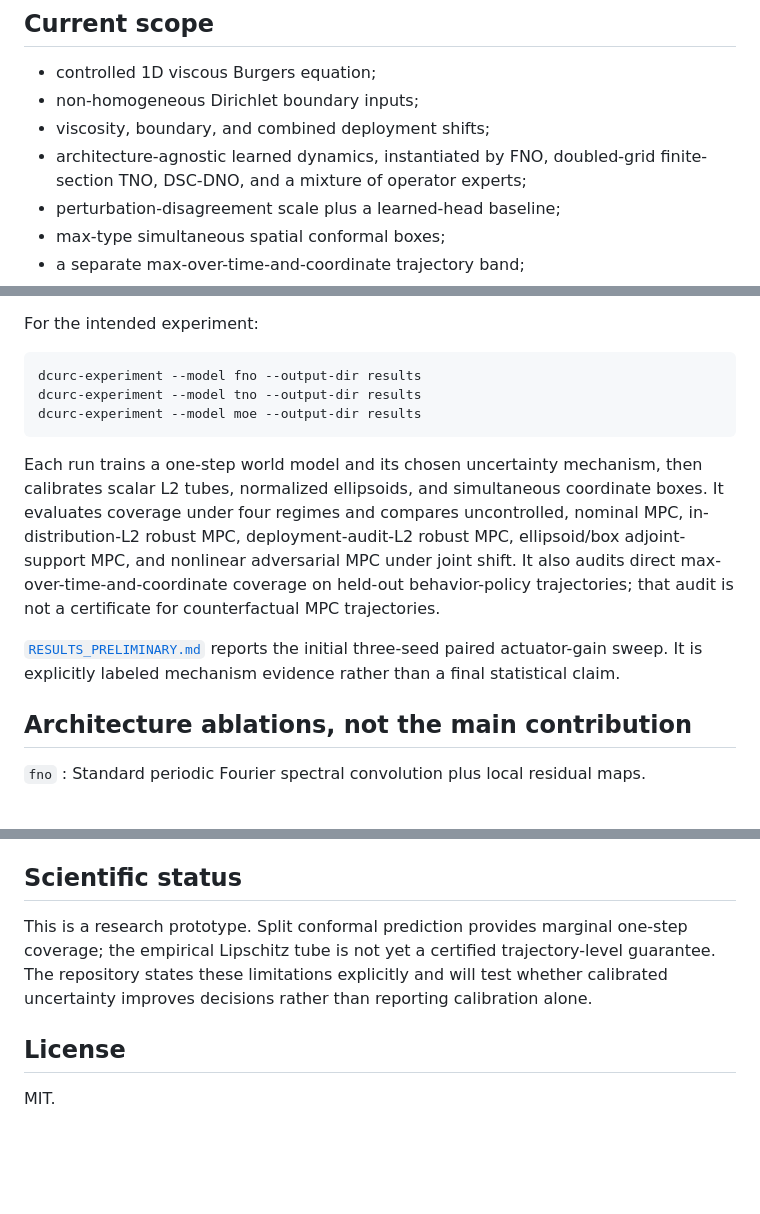
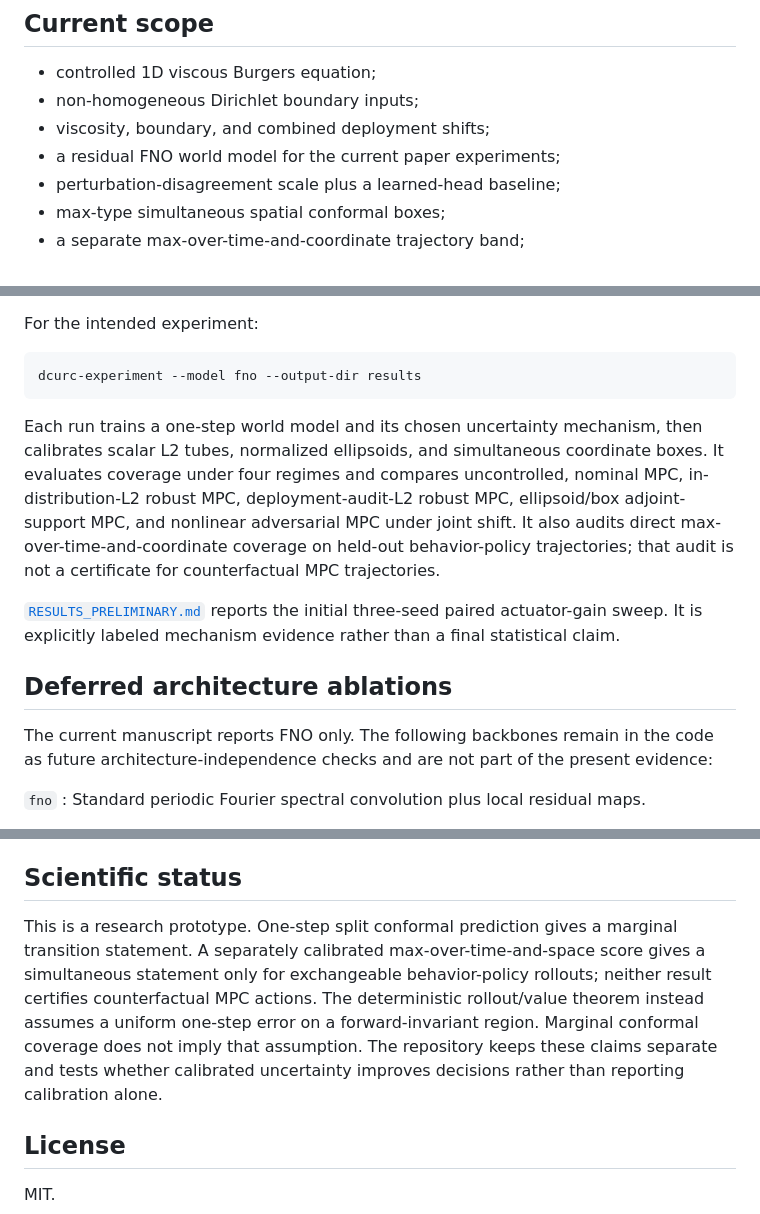
Before and after one commit to YaowenKANG666/decision-calibrated-pde-control, a Markdown page: README.md, 3 parts joined by grey strips. GitHub-like rendering; blank space fills up the shorter version.

Commit message:
Separate conformal and uniform guarantees

````diff
--- a/README.md
+++ b/README.md
@@ -61,8 +61,7 @@ model; TNO, DSC-DNO, and MoE are deferred architecture-independence checks.
 - controlled 1D viscous Burgers equation;
 - non-homogeneous Dirichlet boundary inputs;
 - viscosity, boundary, and combined deployment shifts;
-- architecture-agnostic learned dynamics, instantiated by FNO, doubled-grid
-  finite-section TNO, DSC-DNO, and a mixture of operator experts;
+- a residual FNO world model for the current paper experiments;
 - perturbation-disagreement scale plus a learned-head baseline;
 - max-type simultaneous spatial conformal boxes;
 - a separate max-over-time-and-coordinate trajectory band;
@@ -103,8 +100,6 @@ For the intended experiment:
 
 ```bash
 dcurc-experiment --model fno --output-dir results
-dcurc-experiment --model tno --output-dir results
-dcurc-experiment --model moe --output-dir results
 ```
 
 Each run trains a one-step world model and its chosen uncertainty mechanism,
@@ -120,7 +115,11 @@ counterfactual MPC trajectories.
 three-seed paired actuator-gain sweep. It is explicitly labeled mechanism
 evidence rather than a final statistical claim.
 
-## Architecture ablations, not the main contribution
+## Deferred architecture ablations
+
+The current manuscript reports FNO only. The following backbones remain in the
+code as future architecture-independence checks and are not part of the present
+evidence:
 
 `fno`
 : Standard periodic Fourier spectral convolution plus local residual maps.
@@ -204,11 +203,15 @@ The current paper-like report is
 
 ## Scientific status
 
-This is a research prototype. Split conformal prediction provides marginal
-one-step coverage; the empirical Lipschitz tube is not yet a certified
-trajectory-level guarantee. The repository states these limitations explicitly
-and will test whether calibrated uncertainty improves decisions rather than
-reporting calibration alone.
+This is a research prototype. One-step split conformal prediction gives a
+marginal transition statement. A separately calibrated max-over-time-and-space
+score gives a simultaneous statement only for exchangeable behavior-policy
+rollouts; neither result certifies counterfactual MPC actions. The deterministic
+rollout/value theorem instead assumes a uniform one-step error on a
+forward-invariant region. Marginal conformal coverage does not imply that
+assumption. The repository keeps these claims separate and tests whether
+calibrated uncertainty improves decisions rather than reporting calibration
+alone.
 
 ## License
 
````
Also changed, not shown: other parts of README.md (+0 -2 lines), theory/error_propagation.md (+6 -1 lines), figures/method_01_chain_schematic.png (added), 7 other files.
